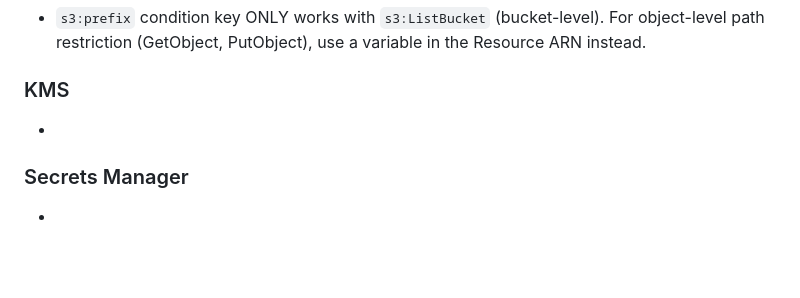
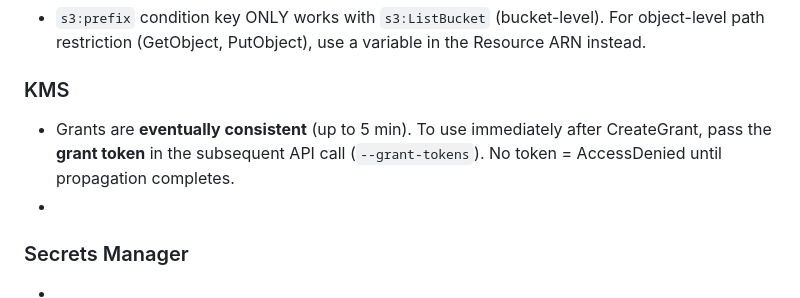
Before and after one commit to kiquetal/aws-security-speciality-2026, a Markdown page: notes/cheat-sheet.md, the part around the change. GitHub-like rendering; blank space fills up the shorter version.

```diff
--- a/notes/cheat-sheet.md
+++ b/notes/cheat-sheet.md
@@ -47,6 +47,7 @@
 - `s3:prefix` condition key ONLY works with `s3:ListBucket` (bucket-level). For object-level path restriction (GetObject, PutObject), use a variable in the Resource ARN instead.
 
 ### KMS
+- Grants are **eventually consistent** (up to 5 min). To use immediately after CreateGrant, pass the **grant token** in the subsequent API call (`--grant-tokens`). No token = AccessDenied until propagation completes.
 -
 
 ### Secrets Manager
```
Also changed, not shown: notes/faq-kms.md (+12 -0 lines), diagrams/kms-grant-token-flow.png (added), 1 other file.
